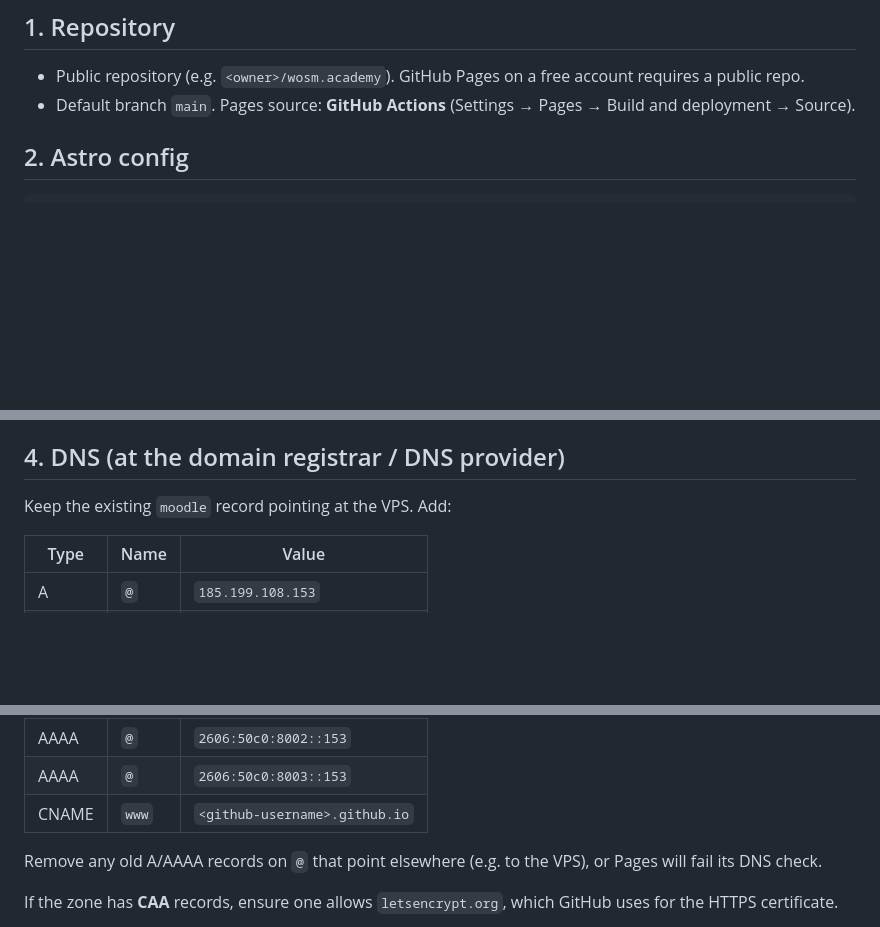
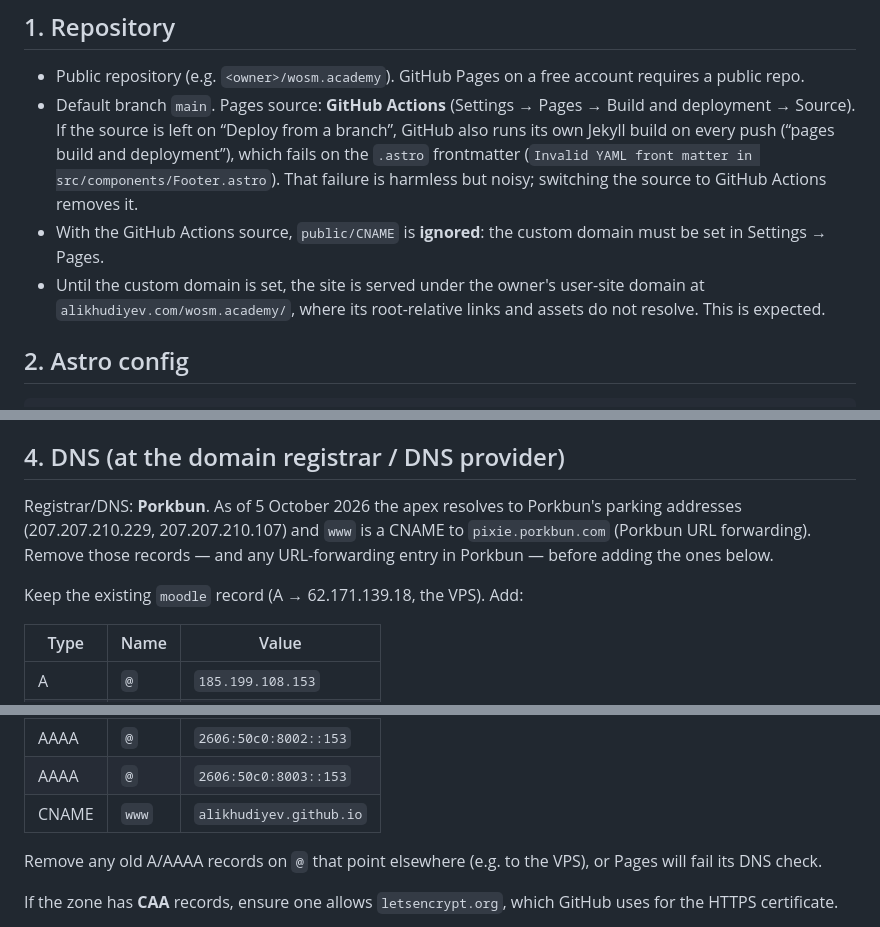
Before and after one commit to AliKhudiyev/wosm.academy, a Markdown page: docs/DEPLOYMENT.md, 3 parts joined by grey strips. Drawn GitHub-style; blank space fills up the shorter version.

Commit message:
Document Pages source, custom domain and current DNS state
Co-Authored-By: Claude Opus 5.5 <noreply@anthropic.com>

```diff
--- a/docs/DEPLOYMENT.md
+++ b/docs/DEPLOYMENT.md
@@ -10,6 +10,12 @@ The site is built by GitHub Actions and served by GitHub Pages at the apex domai
 
 - Public repository (e.g. `<owner>/wosm.academy`). GitHub Pages on a free account requires a public repo.
 - Default branch `main`. Pages source: **GitHub Actions** (Settings → Pages → Build and deployment → Source).
+  If the source is left on “Deploy from a branch”, GitHub also runs its own Jekyll build on every push
+  (“pages build and deployment”), which fails on the `.astro` frontmatter (`Invalid YAML front matter in
+  src/components/Footer.astro`). That failure is harmless but noisy; switching the source to GitHub Actions removes it.
+- With the GitHub Actions source, `public/CNAME` is **ignored**: the custom domain must be set in Settings → Pages.
+- Until the custom domain is set, the site is served under the owner's user-site domain at
+  `alikhudiyev.com/wosm.academy/`, where its root-relative links and assets do not resolve. This is expected.
 
 ## 2. Astro config
 
@@ -44,7 +50,11 @@ with `actions/deploy-pages@v5` (`pages: write`, `id-token: write`, concurrency g
 
 ## 4. DNS (at the domain registrar / DNS provider)
 
-Keep the existing `moodle` record pointing at the VPS. Add:
+Registrar/DNS: **Porkbun**. As of 5 October 2026 the apex resolves to Porkbun's parking addresses (207.207.210.229,
+207.207.210.107) and `www` is a CNAME to `pixie.porkbun.com` (Porkbun URL forwarding). Remove those records — and any
+URL-forwarding entry in Porkbun — before adding the ones below.
+
+Keep the existing `moodle` record (A → 62.171.139.18, the VPS). Add:
 
 | Type | Name | Value |
 |---|---|---|
@@ -56,7 +66,7 @@ Keep the existing `moodle` record pointing at the VPS. Add:
 | AAAA | `@` | `2606:50c0:8001::153` |
 | AAAA | `@` | `2606:50c0:8002::153` |
 | AAAA | `@` | `2606:50c0:8003::153` |
-| CNAME | `www` | `<github-username>.github.io` |
+| CNAME | `www` | `alikhudiyev.github.io` |
 
 Remove any old A/AAAA records on `@` that point elsewhere (e.g. to the VPS), or Pages will fail its DNS check.
 
```
